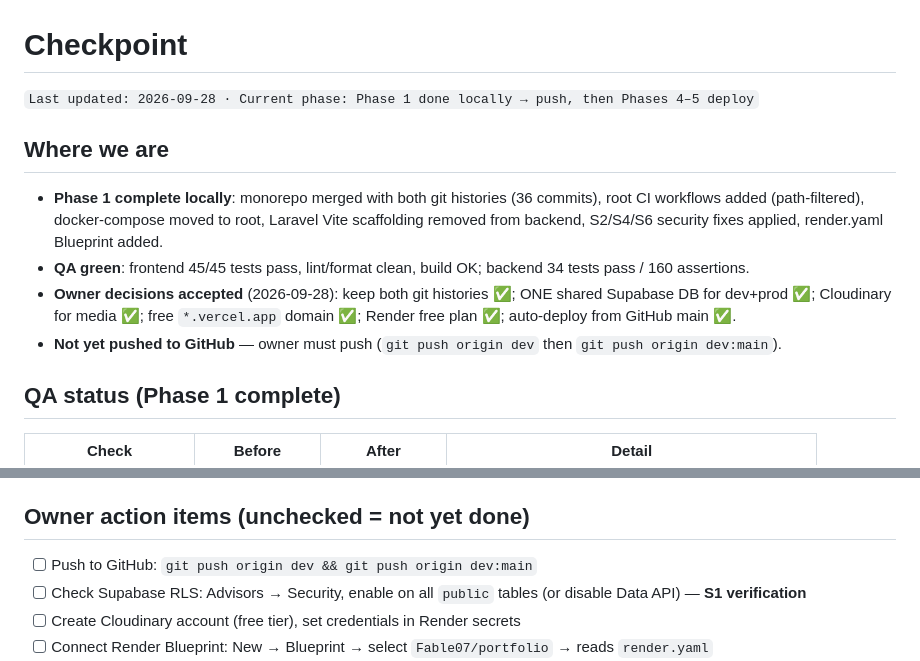
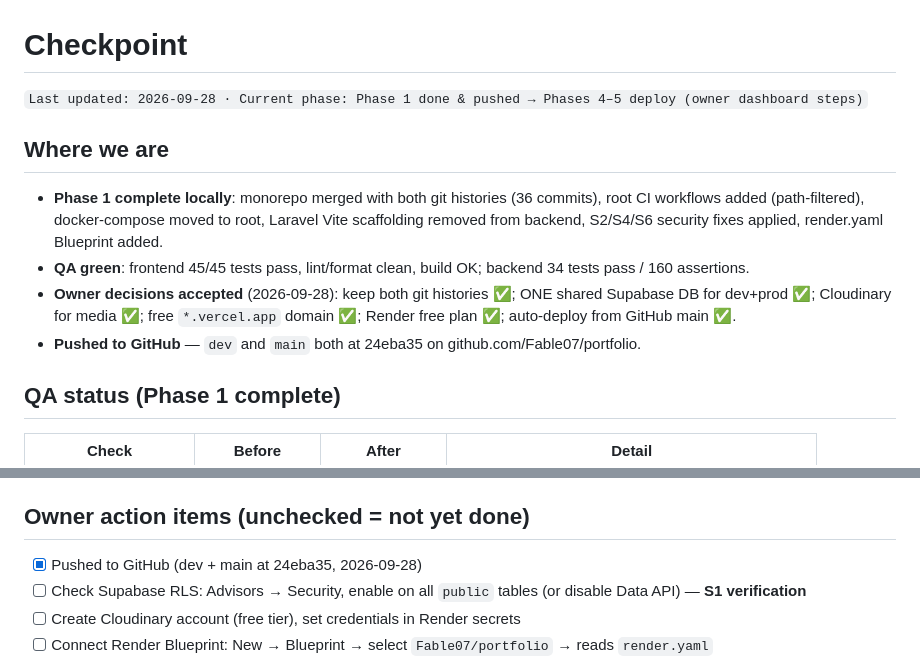
Before and after one commit to Fable07/portfolio, a Markdown page: docs/CHECKPOINT.md, 2 parts joined by grey strips. GitHub-like rendering.

Commit message:
docs(checkpoint): record push to GitHub
Co-Authored-By: Claude Opus 5.5 <noreply@anthropic.com>

```diff
--- a/docs/CHECKPOINT.md
+++ b/docs/CHECKPOINT.md
@@ -1,13 +1,13 @@
 # Checkpoint
 
-`Last updated: 2026-09-28 · Current phase: Phase 1 done locally → push, then Phases 4–5 deploy`
+`Last updated: 2026-09-28 · Current phase: Phase 1 done & pushed → Phases 4–5 deploy (owner dashboard steps)`
 
 ## Where we are
 
 - **Phase 1 complete locally**: monorepo merged with both git histories (36 commits), root CI workflows added (path-filtered), docker-compose moved to root, Laravel Vite scaffolding removed from backend, S2/S4/S6 security fixes applied, render.yaml Blueprint added.
 - **QA green**: frontend 45/45 tests pass, lint/format clean, build OK; backend 34 tests pass / 160 assertions.
 - **Owner decisions accepted** (2026-09-28): keep both git histories ✅; ONE shared Supabase DB for dev+prod ✅; Cloudinary for media ✅; free `*.vercel.app` domain ✅; Render free plan ✅; auto-deploy from GitHub main ✅.
-- **Not yet pushed to GitHub** — owner must push (`git push origin dev` then `git push origin dev:main`).
+- **Pushed to GitHub** — `dev` and `main` both at 24eba35 on github.com/Fable07/portfolio.
 
 ## QA status (Phase 1 complete)
 
@@ -24,7 +24,7 @@
 
 ## Owner action items (unchecked = not yet done)
 
-- [ ] Push to GitHub: `git push origin dev && git push origin dev:main`
+- [x] Pushed to GitHub (dev + main at 24eba35, 2026-09-28)
 - [ ] Check Supabase RLS: Advisors → Security, enable on all `public` tables (or disable Data API) — **S1 verification**
 - [ ] Create Cloudinary account (free tier), set credentials in Render secrets
 - [ ] Connect Render Blueprint: New → Blueprint → select `Fable07/portfolio` → reads `render.yaml`
```
